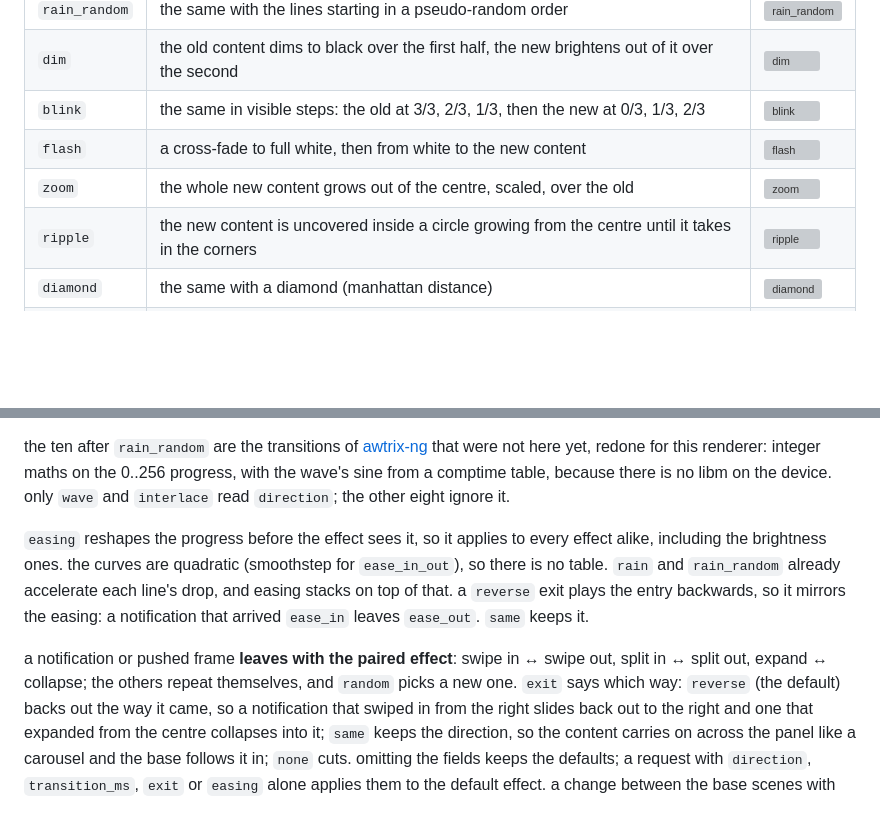
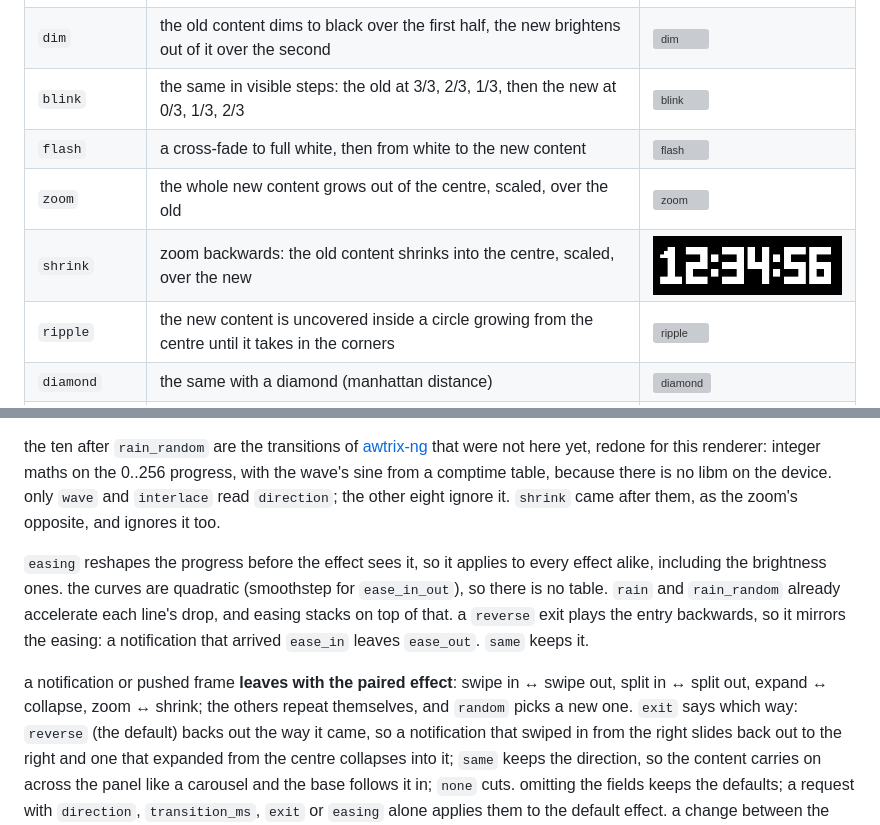
Before and after one commit to atomicstack/tc002-customisation, a Markdown page: RUNTIME.md, 2 parts joined by grey strips. Rendered like a GitHub page; pictures changed too: runtime/screenshots/transitions/shrink.png (added); blank space fills up the shorter version; grey boxes are pictures that could not be loaded.

```diff
--- a/RUNTIME.md
+++ b/RUNTIME.md
@@ -800,6 +800,7 @@ pushes the old content off the left edge, revealing the new underneath.
 | `blink` | the same in visible steps: the old at 3/3, 2/3, 1/3, then the new at 0/3, 1/3, 2/3 | ![blink](runtime/screenshots/transitions/blink.png) |
 | `flash` | a cross-fade to full white, then from white to the new content | ![flash](runtime/screenshots/transitions/flash.png) |
 | `zoom` | the whole new content grows out of the centre, scaled, over the old | ![zoom](runtime/screenshots/transitions/zoom.png) |
+| `shrink` | zoom backwards: the old content shrinks into the centre, scaled, over the new | ![shrink](runtime/screenshots/transitions/shrink.png) |
 | `ripple` | the new content is uncovered inside a circle growing from the centre until it takes in the corners | ![ripple](runtime/screenshots/transitions/ripple.png) |
 | `diamond` | the same with a diamond (manhattan distance) | ![diamond](runtime/screenshots/transitions/diamond.png) |
 | `blocks` | a dissolve in whole 4 × 2 blocks, in an order of its own | ![blocks](runtime/screenshots/transitions/blocks.png) |
@@ -820,7 +821,8 @@ the ten after `rain_random` are the transitions of
 [awtrix-ng](https://github.com/atomicstack/awtrix-ng) that were not here yet,
 redone for this renderer: integer maths on the 0..256 progress, with the
 wave's sine from a comptime table, because there is no libm on the device.
-only `wave` and `interlace` read `direction`; the other eight ignore it.
+only `wave` and `interlace` read `direction`; the other eight ignore it. `shrink`
+came after them, as the zoom's opposite, and ignores it too.
 
 `easing` reshapes the progress before the effect sees it, so it applies to
 every effect alike, including the brightness ones. the curves are quadratic
@@ -830,7 +832,7 @@ that. a `reverse` exit plays the entry backwards, so it mirrors the easing:
 a notification that arrived `ease_in` leaves `ease_out`. `same` keeps it.
 
 a notification or pushed frame **leaves with the paired effect**: swipe in ↔
-swipe out, split in ↔ split out, expand ↔ collapse; the others repeat
+swipe out, split in ↔ split out, expand ↔ collapse, zoom ↔ shrink; the others repeat
 themselves, and `random` picks a new one. `exit` says which way: `reverse` (the default) backs out the way
 it came, so a notification that swiped in from the right slides back out to
 the right and one that expanded from the centre collapses into it; `same`
```
Also changed, not shown: CHANGES.md (+2 -1 lines), 8 other files.
